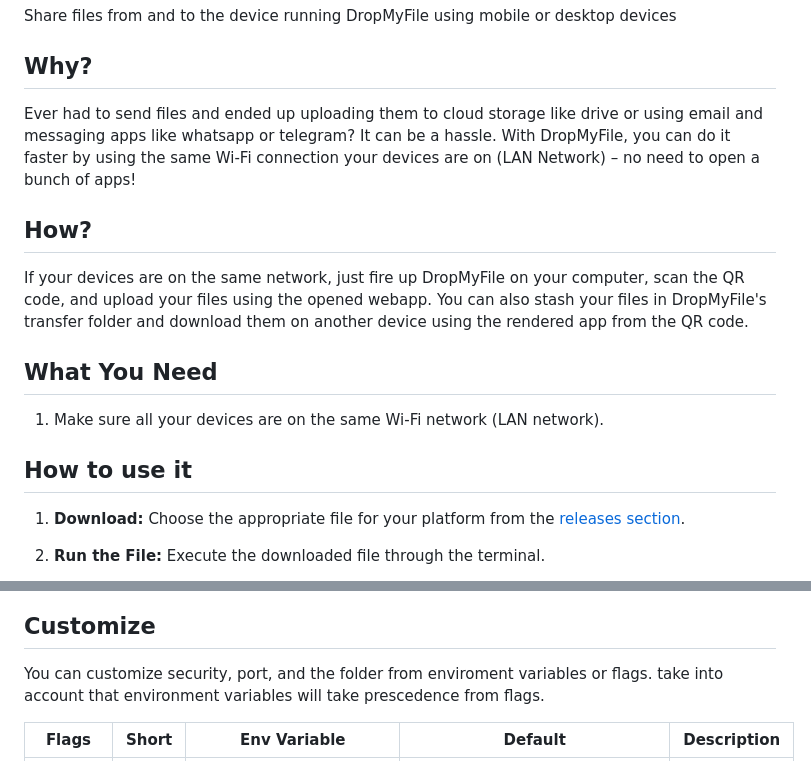
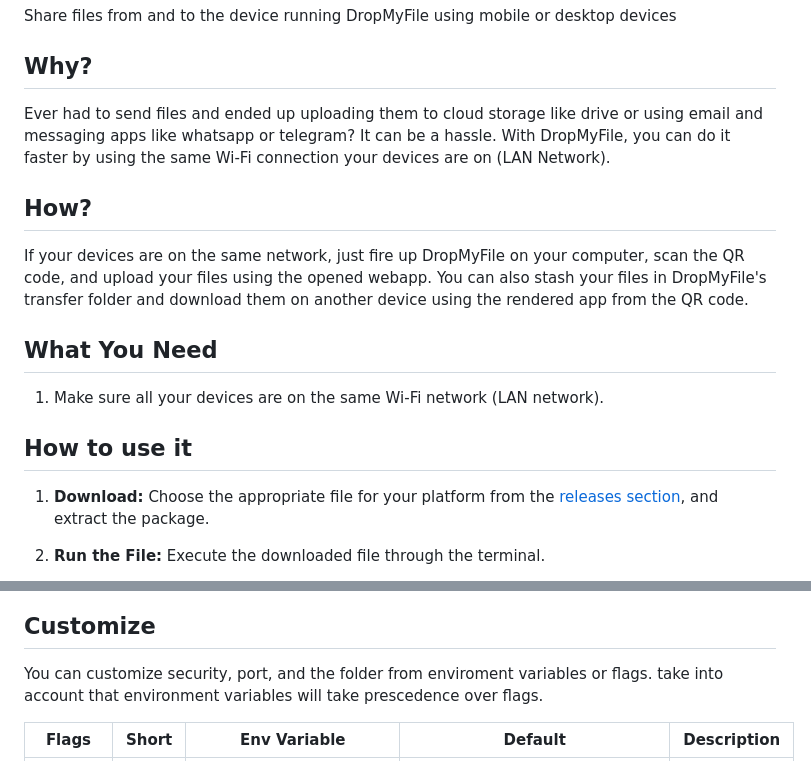
Before and after one commit to buildtheui/DropMyFile, a Markdown page: README.md, 2 parts joined by grey strips. Drawn GitHub-style.

Commit message:
chore: Update README.md

```diff
--- a/README.md
+++ b/README.md
@@ -4,7 +4,7 @@ Share files from and to the device running DropMyFile using mobile or desktop de
 
 ## Why?
 
-Ever had to send files and ended up uploading them to cloud storage like drive or using email and messaging apps like whatsapp or telegram? It can be a hassle. With DropMyFile, you can do it faster by using the same Wi-Fi connection your devices are on (LAN Network) – no need to open a bunch of apps!
+Ever had to send files and ended up uploading them to cloud storage like drive or using email and messaging apps like whatsapp or telegram? It can be a hassle. With DropMyFile, you can do it faster by using the same Wi-Fi connection your devices are on (LAN Network).
 
 ## How?
 
@@ -16,7 +16,7 @@ If your devices are on the same network, just fire up DropMyFile on your compute
 
 ## How to use it
 
-1. **Download:** Choose the appropriate file for your platform from the [releases section](https://github.com/buildtheui/DropMyFile/releases).
+1. **Download:** Choose the appropriate file for your platform from the [releases section](https://github.com/buildtheui/DropMyFile/releases), and extract the package.
 
 2. **Run the File:** Execute the downloaded file through the terminal.
 
@@ -27,6 +35,6 @@ If your devices are on the same network, just fire up DropMyFile on your compute
 ## Customize
 
-You can customize security, port, and the folder from enviroment variables or flags. take into account that environment variables will take prescedence from flags.
+You can customize security, port, and the folder from enviroment variables or flags. take into account that environment variables will take prescedence over flags.
 
 | Flags            | Short | Env Variable        | Default                                                      | Description                                                                                                                                                                                                |
 | ---------------- | ----- | ------------------- | ------------------------------------------------------------ | ---------------------------------------------------------------------------------------------------------------------------------------------------------------------------------------------------------- |
```
Also changed, not shown: other parts of README.md (+8 -0 lines).
